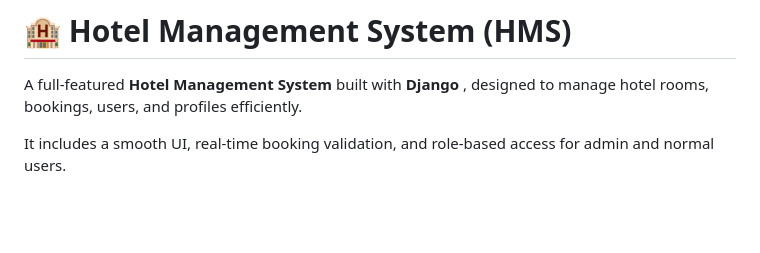
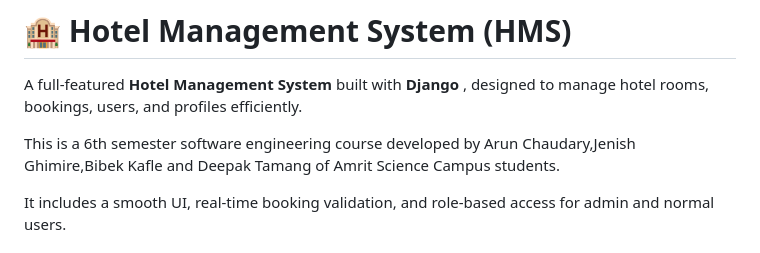
Before and after one commit to kebiBGit/HMS-SE-6th-sem, a Markdown page: README.md, the part around the change. Drawn GitHub-style; blank space fills up the shorter version.

```diff
--- a/README.md
+++ b/README.md
@@ -1,6 +1,8 @@
 # 🏨 Hotel Management System (HMS)
 
 A full-featured **Hotel Management System** built with  **Django** , designed to manage hotel rooms, bookings, users, and profiles efficiently.
+
+This is a 6th semester software engineering course developed by Arun Chaudary,Jenish Ghimire,Bibek Kafle and Deepak Tamang of Amrit Science Campus students.
 
 It includes a smooth UI, real-time booking validation, and role-based access for admin and normal users.
 
```
